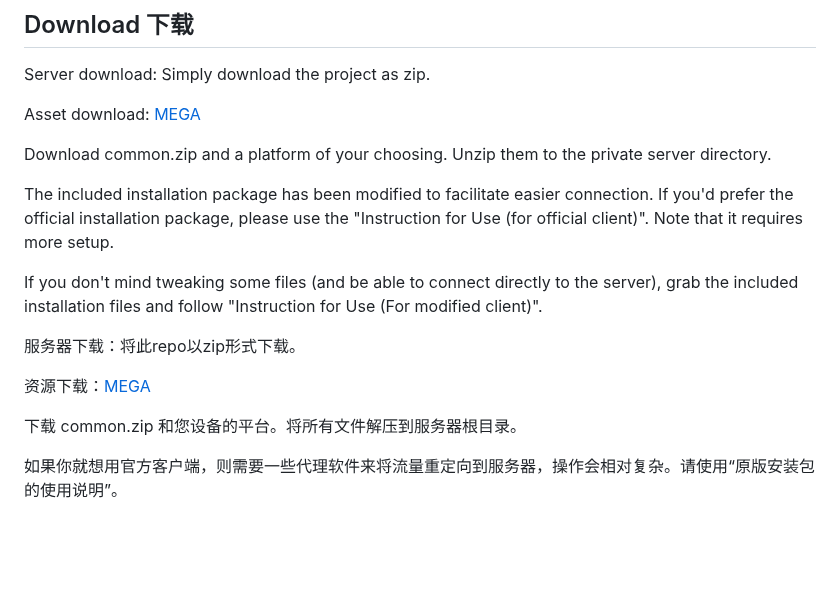
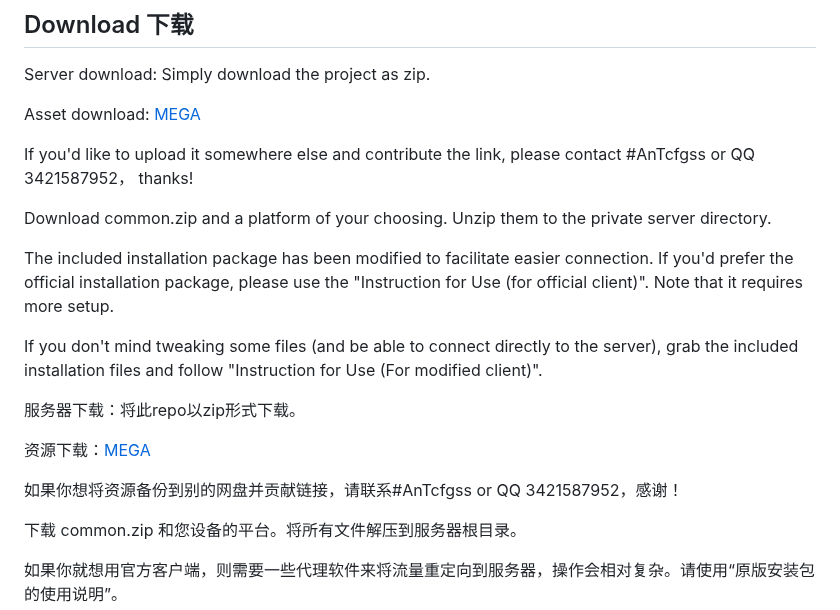
Before and after one commit to qwerfd2/Groove_Coaster_2_Server, a Markdown page: README.md, the part around the change. Drawn GitHub-style; blank space fills up the shorter version.

```diff
--- a/README.md
+++ b/README.md
@@ -54,6 +54,8 @@ Server download: Simply download the project as zip.
 
 Asset download: [MEGA](https://mega.nz/folder/frxWHRrQ#v6tth7Zo5rrj9foDhGYCBA)
 
+If you'd like to upload it somewhere else and contribute the link, please contact #AnTcfgss or QQ 3421587952， thanks!
+
 Download common.zip and a platform of your choosing. Unzip them to the private server directory.
 
 The included installation package has been modified to facilitate easier connection. If you'd prefer the official installation package, please use the "Instruction for Use (for official client)". Note that it requires more setup.
@@ -65,6 +67,8 @@ If you don't mind tweaking some files (and be able to connect directly to the se
 服务器下载：将此repo以zip形式下载。
 
 资源下载：[MEGA](https://mega.nz/folder/frxWHRrQ#v6tth7Zo5rrj9foDhGYCBA)
+
+如果你想将资源备份到别的网盘并贡献链接，请联系#AnTcfgss or QQ 3421587952，感谢！
 
 下载 common.zip 和您设备的平台。将所有文件解压到服务器根目录。
 
```
